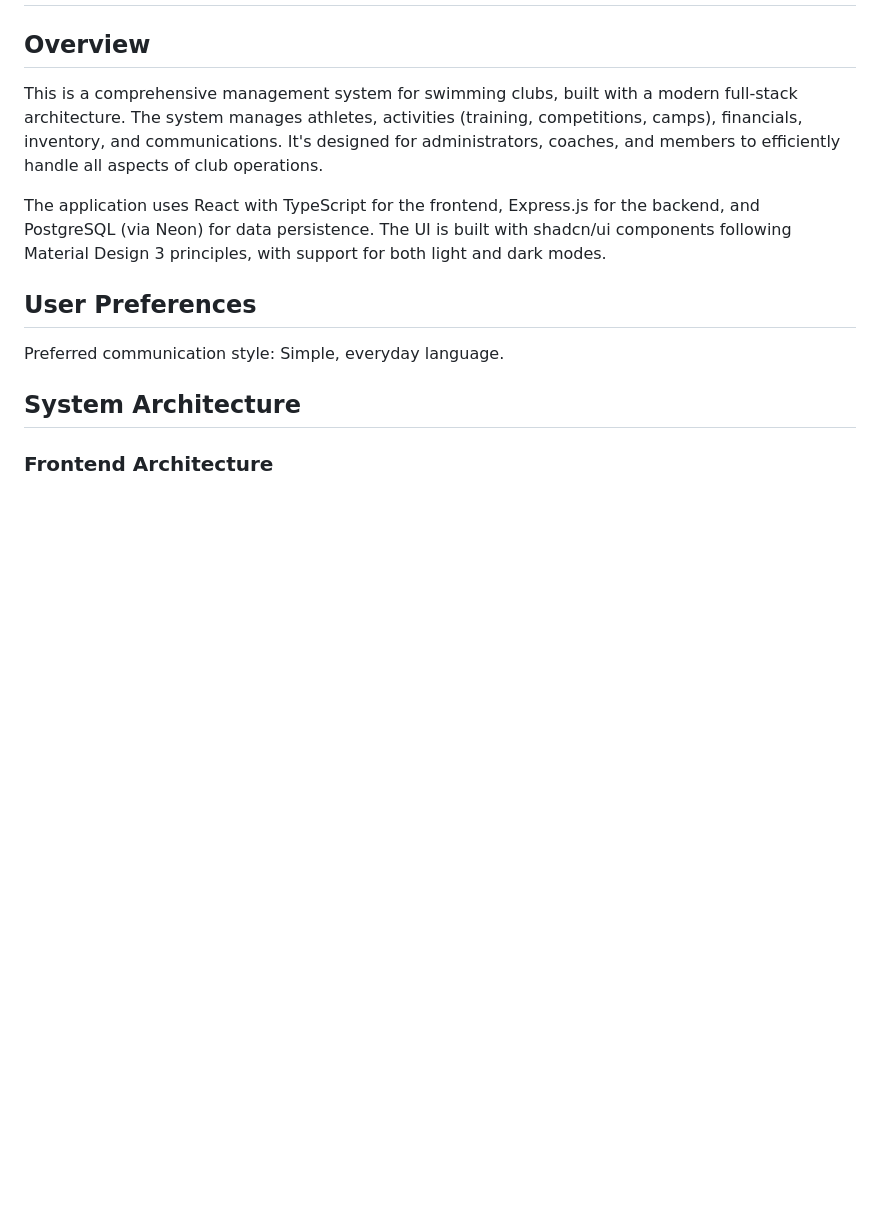
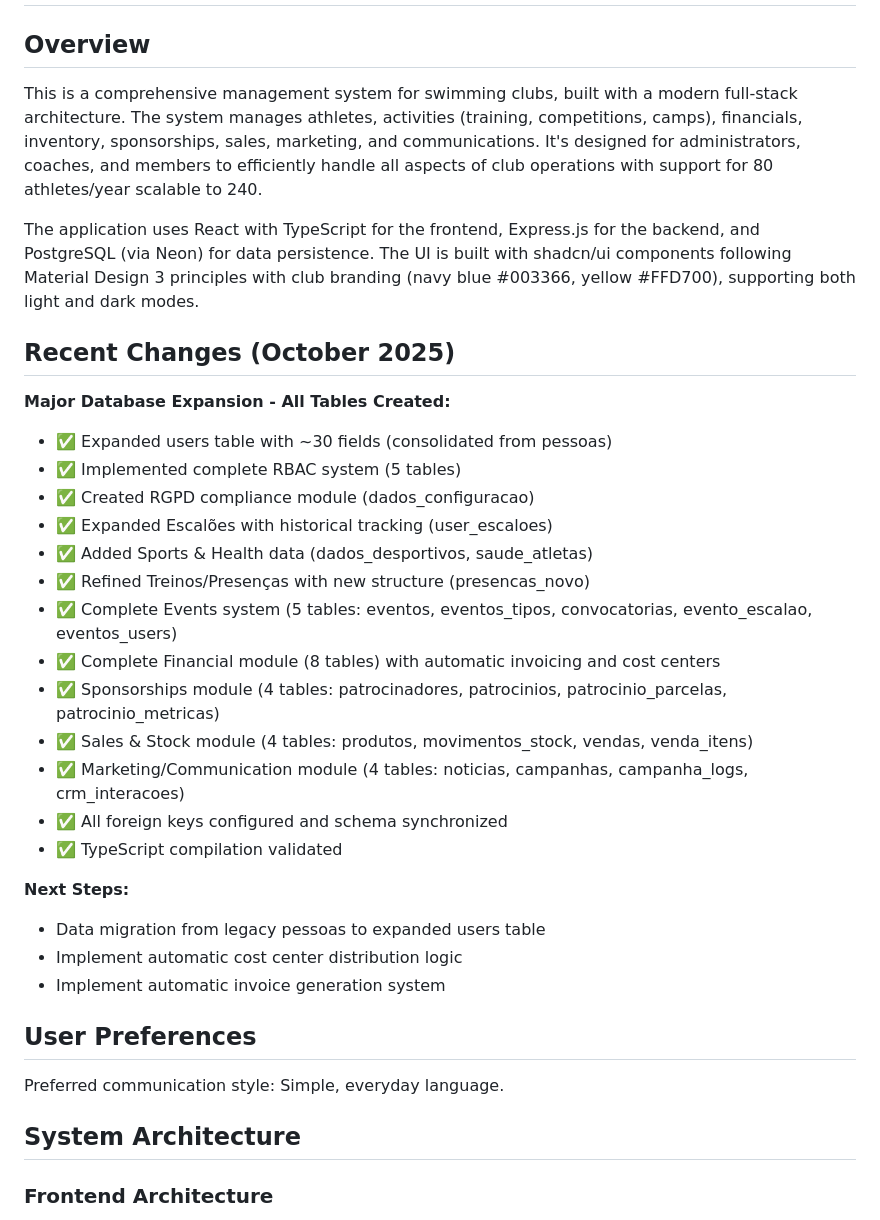
Before and after one commit to Bzuzinho/Bscn_Fulstack, a Markdown page: replit.md, the part around one of its changes. Rendered like a GitHub page; blank space fills up the shorter version.

```diff
--- a/replit.md
+++ b/replit.md
@@ -2,9 +2,31 @@
 
 ## Overview
 
-This is a comprehensive management system for swimming clubs, built with a modern full-stack architecture. The system manages athletes, activities (training, competitions, camps), financials, inventory, and communications. It's designed for administrators, coaches, and members to efficiently handle all aspects of club operations.
+This is a comprehensive management system for swimming clubs, built with a modern full-stack architecture. The system manages athletes, activities (training, competitions, camps), financials, inventory, sponsorships, sales, marketing, and communications. It's designed for administrators, coaches, and members to efficiently handle all aspects of club operations with support for 80 athletes/year scalable to 240.
 
-The application uses React with TypeScript for the frontend, Express.js for the backend, and PostgreSQL (via Neon) for data persistence. The UI is built with shadcn/ui components following Material Design 3 principles, with support for both light and dark modes.
+The application uses React with TypeScript for the frontend, Express.js for the backend, and PostgreSQL (via Neon) for data persistence. The UI is built with shadcn/ui components following Material Design 3 principles with club branding (navy blue #003366, yellow #FFD700), supporting both light and dark modes.
+
+## Recent Changes (October 2025)
+
+**Major Database Expansion - All Tables Created:**
+- ✅ Expanded users table with ~30 fields (consolidated from pessoas)
+- ✅ Implemented complete RBAC system (5 tables)
+- ✅ Created RGPD compliance module (dados_configuracao)
+- ✅ Expanded Escalões with historical tracking (user_escaloes)
+- ✅ Added Sports & Health data (dados_desportivos, saude_atletas)
+- ✅ Refined Treinos/Presenças with new structure (presencas_novo)
+- ✅ Complete Events system (5 tables: eventos, eventos_tipos, convocatorias, evento_escalao, eventos_users)
+- ✅ Complete Financial module (8 tables) with automatic invoicing and cost centers
+- ✅ Sponsorships module (4 tables: patrocinadores, patrocinios, patrocinio_parcelas, patrocinio_metricas)
+- ✅ Sales & Stock module (4 tables: produtos, movimentos_stock, vendas, venda_itens)
+- ✅ Marketing/Communication module (4 tables: noticias, campanhas, campanha_logs, crm_interacoes)
+- ✅ All foreign keys configured and schema synchronized
+- ✅ TypeScript compilation validated
+
+**Next Steps:**
+- Data migration from legacy pessoas to expanded users table
+- Implement automatic cost center distribution logic
+- Implement automatic invoice generation system
 
 ## User Preferences
 
```
Also changed, not shown: other parts of replit.md (+47 -3 lines).
